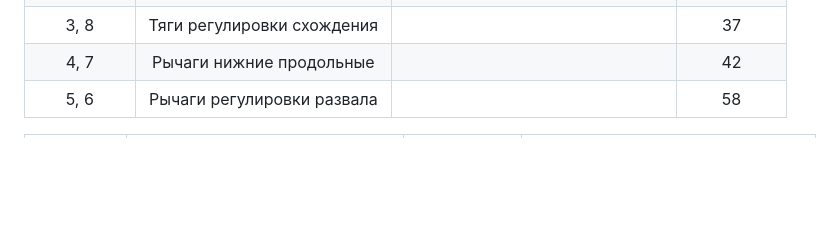
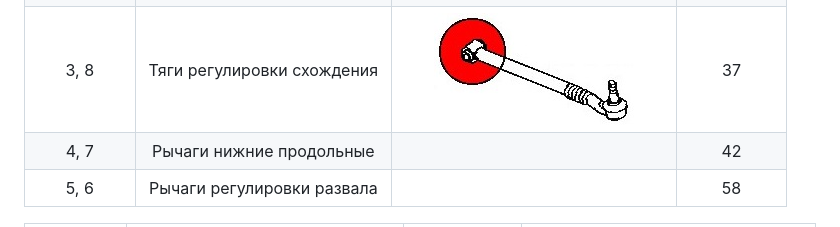
Before and after one commit to mkhuzin/mx5nc, a Markdown page: подвеска/рычаги.md, the part around the change. GitHub-like rendering; pictures changed too: подвеска/img/задняя_ось_рычаги_3_8.jpg (added); blank space fills up the shorter version.

Commit message:
рычаги

```diff
--- a/подвеска/рычаги.md
+++ b/подвеска/рычаги.md
@@ -27,7 +27,7 @@
 |:-:|:-:|:-:|:-:|
 | 1, 10 | Рычаги верхние передние | ![alt text](img/задняя_ось_рычаги_1_10.jpg) | 34 |
 | 2, 9 | Рычаги верхние задние | ![alt text](img/задняя_ось_рычаги_2_9.jpg) | 34 |
-| 3, 8 | Тяги регулировки схождения |  | 37 |
+| 3, 8 | Тяги регулировки схождения | ![alt text](img/задняя_ось_рычаги_3_8.jpg) | 37 |
 | 4, 7 | Рычаги нижние продольные |  | 42 |
 | 5, 6 | Рычаги регулировки развала |  | 58 |
 
```
